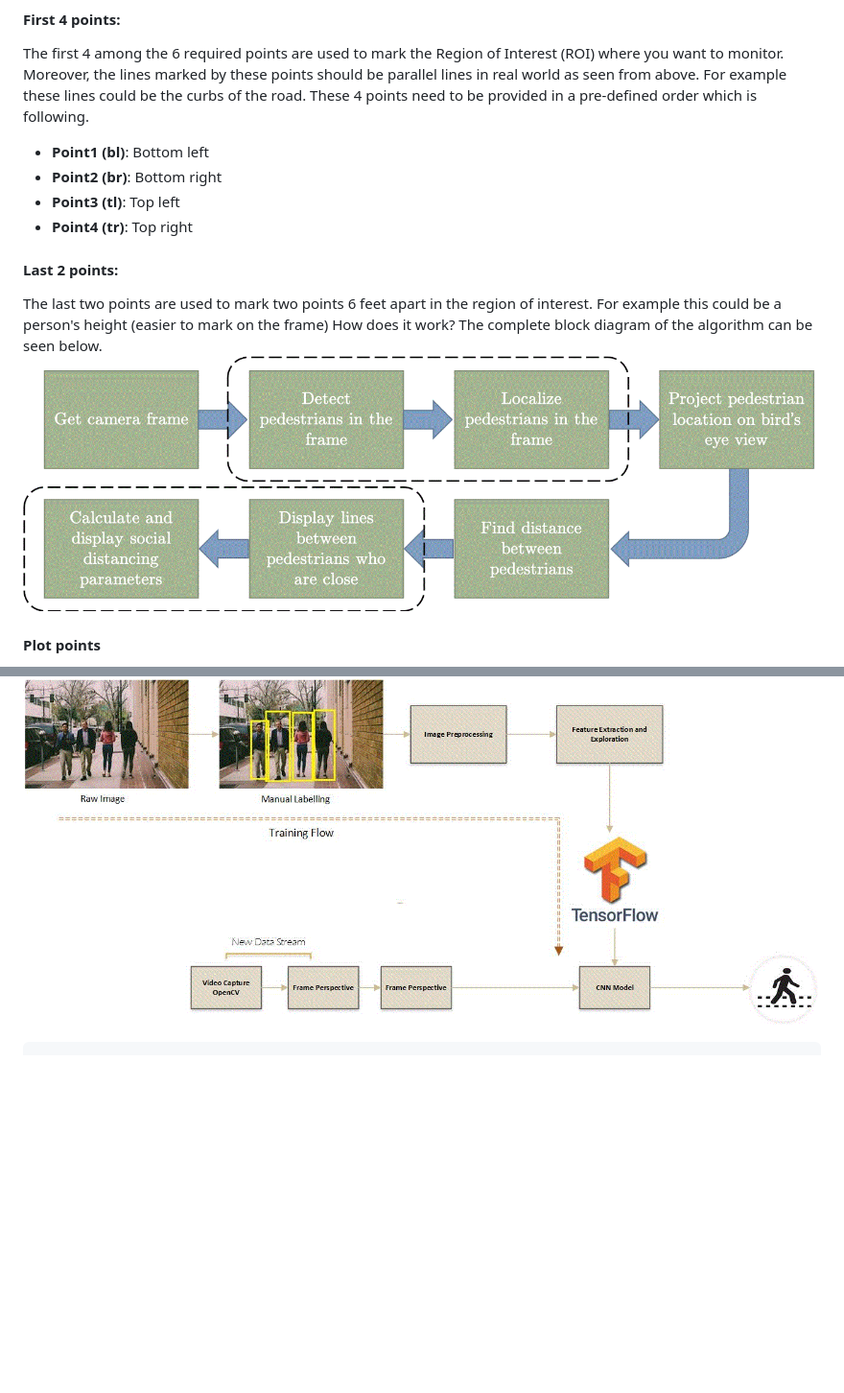
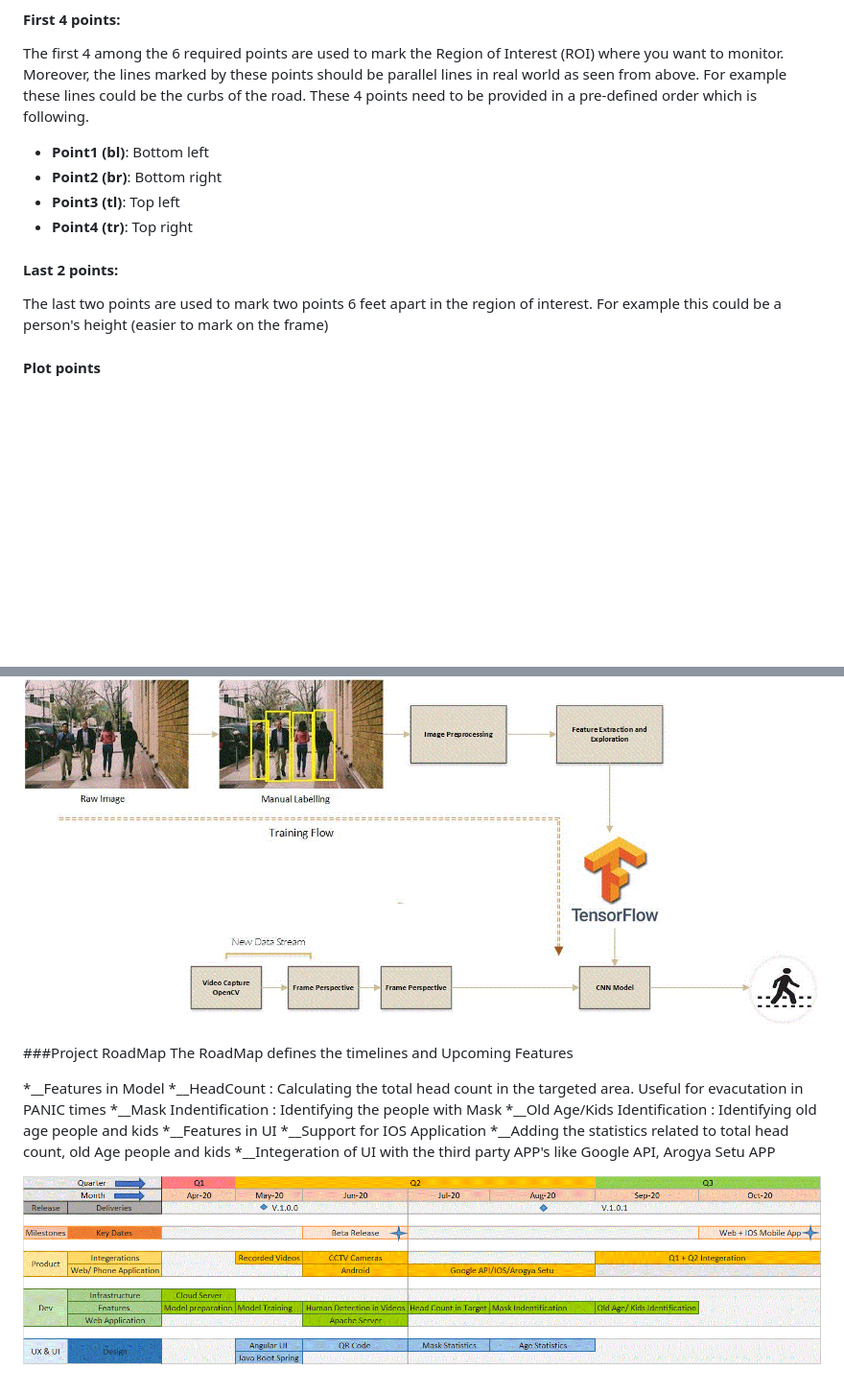
Before and after one commit to deepikagarg01/AI-Quaranteams, a Markdown page: README.md, 2 parts joined by grey strips. Shown: that part at 96% size. GitHub-like rendering; pictures changed too: documents/RoadMap.gif (added); blank space fills up the shorter version.

Commit message:
roadmap

````diff
--- a/README.md
+++ b/README.md
@@ -68,13 +68,8 @@ These 4 points need to be provided in a pre-defined order which is following.
 * __Point3 (tl)__: Top left
 * __Point4 (tr)__: Top right
 
-
-
 #### Last 2 points:
 The last two points are used to mark two points 6 feet apart in the region of interest. For example this could be a person's height (easier to mark on the frame)
-How does it work?
-The complete block diagram of the algorithm can be seen below.
-![block_diagram](images/block_diagram.gif)
 
 #### Plot points
 The gif below will help understand the points better
@@ -88,4 +86,17 @@ The Diagram shows the High Level Design
 
 The Diagram shows the Human Detection Process
 ![TensorFlow_Diagram](documents/TensorFlow_Diagram.gif)
-```
+
+###Project RoadMap
+The RoadMap  defines the timelines and Upcoming Features
+
+*__Features in Model
+    *__HeadCount : Calculating the total head count in the targeted area. Useful for evacutation in PANIC times
+    *__Mask Indentification : Identifying the people with Mask
+    *__Old Age/Kids Identification : Identifying old age people and kids
+*__Features in UI
+    *__Support for IOS Application
+	*__Adding the statistics related to total head count, old Age people and kids
+    *__Integeration of UI with the third party APP's like Google API, Arogya Setu APP
+
+![Product_roadMap](documents/RoadMap.gif)
````
Also changed, not shown: other parts of README.md (+3 -0 lines).
